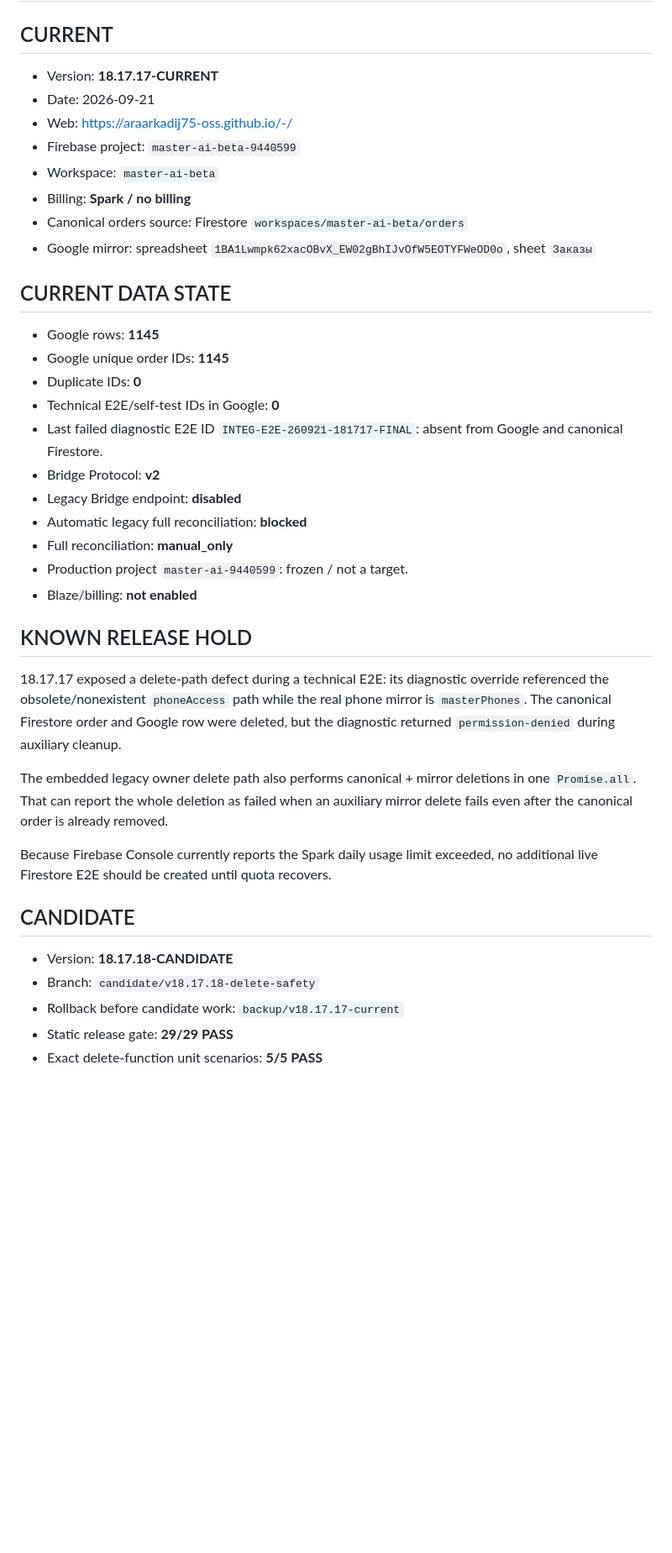
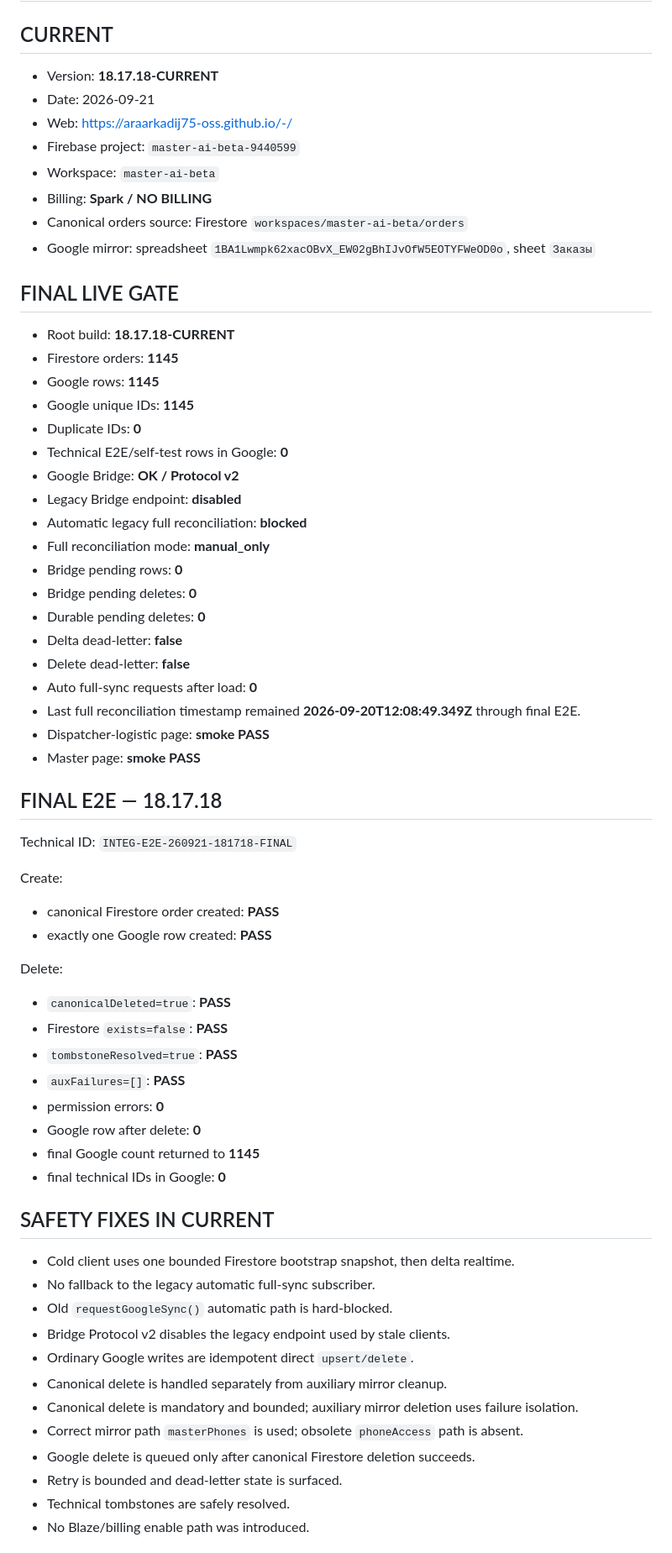
Before and after one commit to araarkadij75-oss/-, a Markdown page: RELEASE_STATUS.md, the part around one of its changes. Shown at 84% size. Drawn GitHub-style; blank space fills up the shorter version.

Commit message:
MASTER AI 18.17.18: finalize verified CURRENT release state

```diff
--- a/RELEASE_STATUS.md
+++ b/RELEASE_STATUS.md
@@ -1,39 +1,64 @@
 # MASTER AI — RELEASE STATUS
 
 ## CURRENT
-- Version: **18.17.17-CURRENT**
+- Version: **18.17.18-CURRENT**
 - Date: 2026-09-21
 - Web: https://araarkadij75-oss.github.io/-/
 - Firebase project: `master-ai-beta-9440599`
 - Workspace: `master-ai-beta`
-- Billing: **Spark / no billing**
+- Billing: **Spark / NO BILLING**
 - Canonical orders source: Firestore `workspaces/master-ai-beta/orders`
 - Google mirror: spreadsheet `1BA1Lwmpk62xacOBvX_EW02gBhIJvOfW5EOTYFWeOD0o`, sheet `Заказы`
 
-## CURRENT DATA STATE
+## FINAL LIVE GATE
+- Root build: **18.17.18-CURRENT**
+- Firestore orders: **1145**
 - Google rows: **1145**
-- Google unique order IDs: **1145**
+- Google unique IDs: **1145**
 - Duplicate IDs: **0**
-- Technical E2E/self-test IDs in Google: **0**
-- Last failed diagnostic E2E ID `INTEG-E2E-260921-181717-FINAL`: absent from Google and canonical Firestore.
-- Bridge Protocol: **v2**
+- Technical E2E/self-test rows in Google: **0**
+- Google Bridge: **OK / Protocol v2**
 - Legacy Bridge endpoint: **disabled**
 - Automatic legacy full reconciliation: **blocked**
-- Full reconciliation: **manual_only**
-- Production project `master-ai-9440599`: frozen / not a target.
-- Blaze/billing: **not enabled**
+- Full reconciliation mode: **manual_only**
+- Bridge pending rows: **0**
+- Bridge pending deletes: **0**
+- Durable pending deletes: **0**
+- Delta dead-letter: **false**
+- Delete dead-letter: **false**
+- Auto full-sync requests after load: **0**
+- Last full reconciliation timestamp remained **2026-09-20T12:08:49.349Z** through final E2E.
+- Dispatcher-logistic page: **smoke PASS**
+- Master page: **smoke PASS**
 
-## KNOWN RELEASE HOLD
-18.17.17 exposed a delete-path defect during a technical E2E: its diagnostic override referenced the obsolete/nonexistent `phoneAccess` path while the real phone mirror is `masterPhones`. The canonical Firestore order and Google row were deleted, but the diagnostic returned `permission-denied` during auxiliary cleanup.
+## FINAL E2E — 18.17.18
+Technical ID: `INTEG-E2E-260921-181718-FINAL`
 
-The embedded legacy owner delete path also performs canonical + mirror deletions in one `Promise.all`. That can report the whole deletion as failed when an auxiliary mirror delete fails even after the canonical order is already removed.
+Create:
+- canonical Firestore order created: **PASS**
+- exactly one Google row created: **PASS**
 
-Because Firebase Console currently reports the Spark daily usage limit exceeded, no additional live Firestore E2E should be created until quota recovers.
+Delete:
+- `canonicalDeleted=true`: **PASS**
+- Firestore `exists=false`: **PASS**
+- `tombstoneResolved=true`: **PASS**
+- `auxFailures=[]`: **PASS**
+- permission errors: **0**
+- Google row after delete: **0**
+- final Google count returned to **1145**
+- final technical IDs in Google: **0**
 
-## CANDIDATE
-- Version: **18.17.18-CANDIDATE**
-- Branch: `candidate/v18.17.18-delete-safety`
-- Rollback before candidate work: `backup/v18.17.17-current`
-- Static release gate: **29/29 PASS**
-- Exact delete-function unit scenarios: **5/5 PASS**
+## SAFETY FIXES IN CURRENT
+- Cold client uses one bounded Firestore bootstrap snapshot, then delta realtime.
+- No fallback to the legacy automatic full-sync subscriber.
+- Old `requestGoogleSync()` automatic path is hard-blocked.
+- Bridge Protocol v2 disables the legacy endpoint used by stale clients.
+- Ordinary Google writes are idempotent direct `upsert/delete`.
+- Canonical delete is handled separately from auxiliary mirror cleanup.
+- Canonical delete is mandatory and bounded; auxiliary mirror deletion uses failure isolation.
+- Correct mirror path `masterPhones` is used; obsolete `phoneAccess` path is absent.
+- Google delete is queued only after canonical Firestore deletion succeeds.
+- Retry is bounded and dead-letter state is surfaced.
+- Technical tombstones are safely resolved.
+- No Blaze/billing enable path was introduced.
 
```
Also changed, not shown: other parts of RELEASE_STATUS.md (+9 -33 lines).
